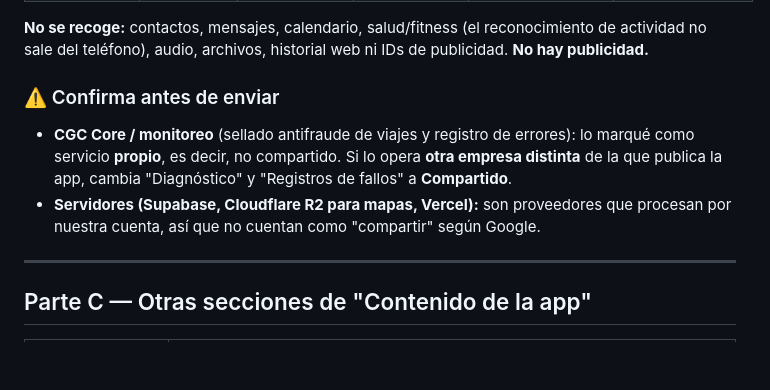
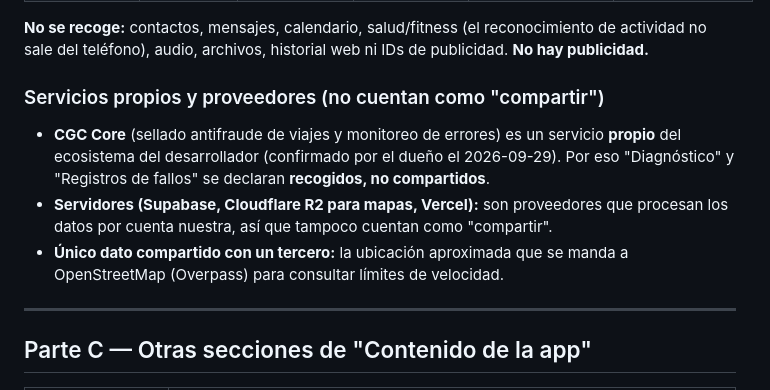
Before and after one commit to CEOOMS01/ControlMiles-app, a Markdown page: docs/play-console-declarations.md, the part around the change. Drawn GitHub-style; blank space fills up the shorter version.

Commit message:
docs(play): CGC Core confirmed as the developer's own service (not shared)
Co-Authored-By: Claude Opus 5.5 <noreply@anthropic.com>

```diff
--- a/docs/play-console-declarations.md
+++ b/docs/play-console-declarations.md
@@ -98,9 +98,10 @@ Play Console → **Contenido de la app → Seguridad de los datos**.
 
 **No se recoge:** contactos, mensajes, calendario, salud/fitness (el reconocimiento de actividad no sale del teléfono), audio, archivos, historial web ni IDs de publicidad. **No hay publicidad.**
 
-### ⚠️ Confirma antes de enviar
-- **CGC Core / monitoreo** (sellado antifraude de viajes y registro de errores): lo marqué como servicio **propio**, es decir, no compartido. Si lo opera **otra empresa distinta** de la que publica la app, cambia "Diagnóstico" y "Registros de fallos" a **Compartido**.
-- **Servidores (Supabase, Cloudflare R2 para mapas, Vercel):** son proveedores que procesan por nuestra cuenta, así que no cuentan como "compartir" según Google.
+### Servicios propios y proveedores (no cuentan como "compartir")
+- **CGC Core** (sellado antifraude de viajes y monitoreo de errores) es un servicio **propio** del ecosistema del desarrollador (confirmado por el dueño el 2026-09-29). Por eso "Diagnóstico" y "Registros de fallos" se declaran **recogidos, no compartidos**.
+- **Servidores (Supabase, Cloudflare R2 para mapas, Vercel):** son proveedores que procesan los datos por cuenta nuestra, así que tampoco cuentan como "compartir".
+- **Único dato compartido con un tercero:** la ubicación aproximada que se manda a OpenStreetMap (Overpass) para consultar límites de velocidad.
 
 ---
 
```
